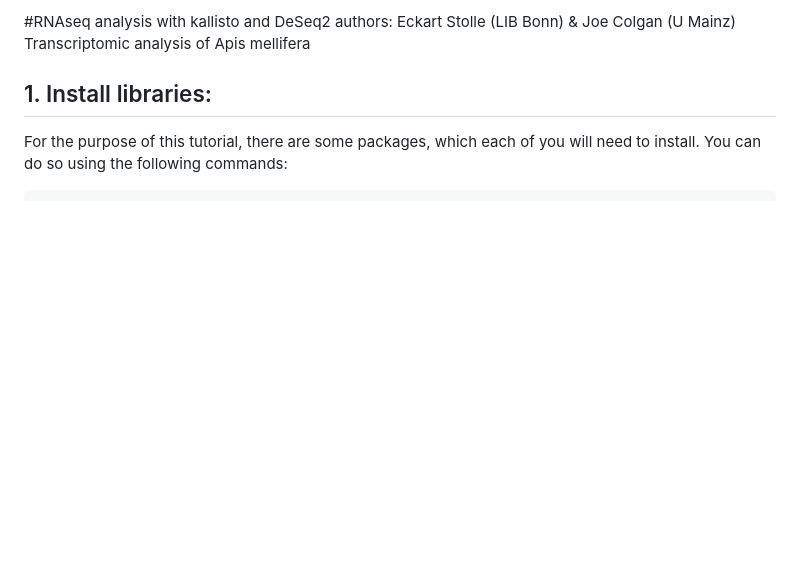
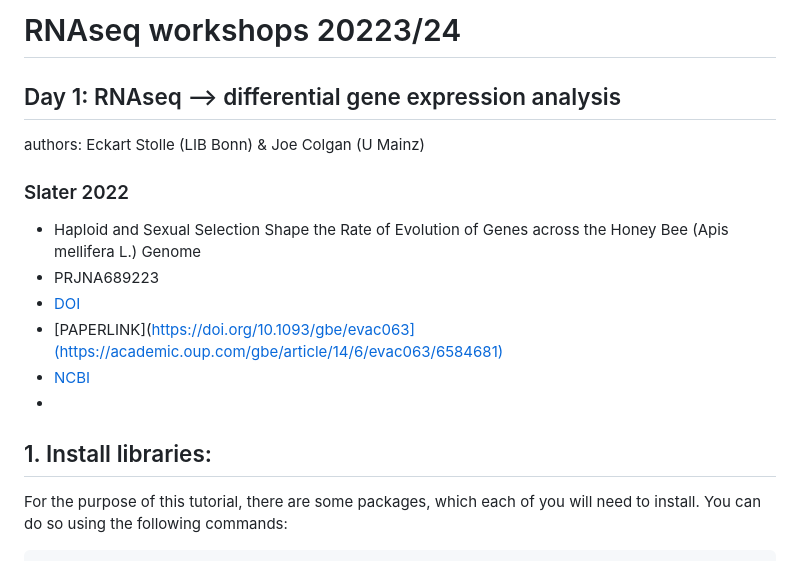
Before and after one commit to StepanSaenko/RNAseq-workshop2023, a Markdown page: RNAseq/README.md, the part around the change. GitHub-like rendering; blank space fills up the shorter version.

```diff
--- a/RNAseq/README.md
+++ b/RNAseq/README.md
@@ -1,6 +1,14 @@
-#RNAseq analysis with kallisto and DeSeq2
+# RNAseq workshops 20223/24
+## Day 1: RNAseq --> differential gene expression analysis
 authors: Eckart Stolle (LIB Bonn) & Joe Colgan (U Mainz)
-Transcriptomic analysis of Apis mellifera
+
+### Slater 2022
+- Haploid and Sexual Selection Shape the Rate of Evolution of Genes across the Honey Bee (Apis mellifera L.) Genome
+- PRJNA689223
+- [DOI](https://doi.org/10.1093/gbe/evac063)
+- [PAPERLINK](https://doi.org/10.1093/gbe/evac063](https://academic.oup.com/gbe/article/14/6/evac063/6584681)
+- [NCBI](https://www.ncbi.nlm.nih.gov/Traces/study/?query_key=4&WebEnv=MCID_65ece0921f4e9f73e3a78866&o=acc_s%3Aa)
+-
 
 ## 1. Install libraries:
 For the purpose of this tutorial, there are some packages, which each of you
```
